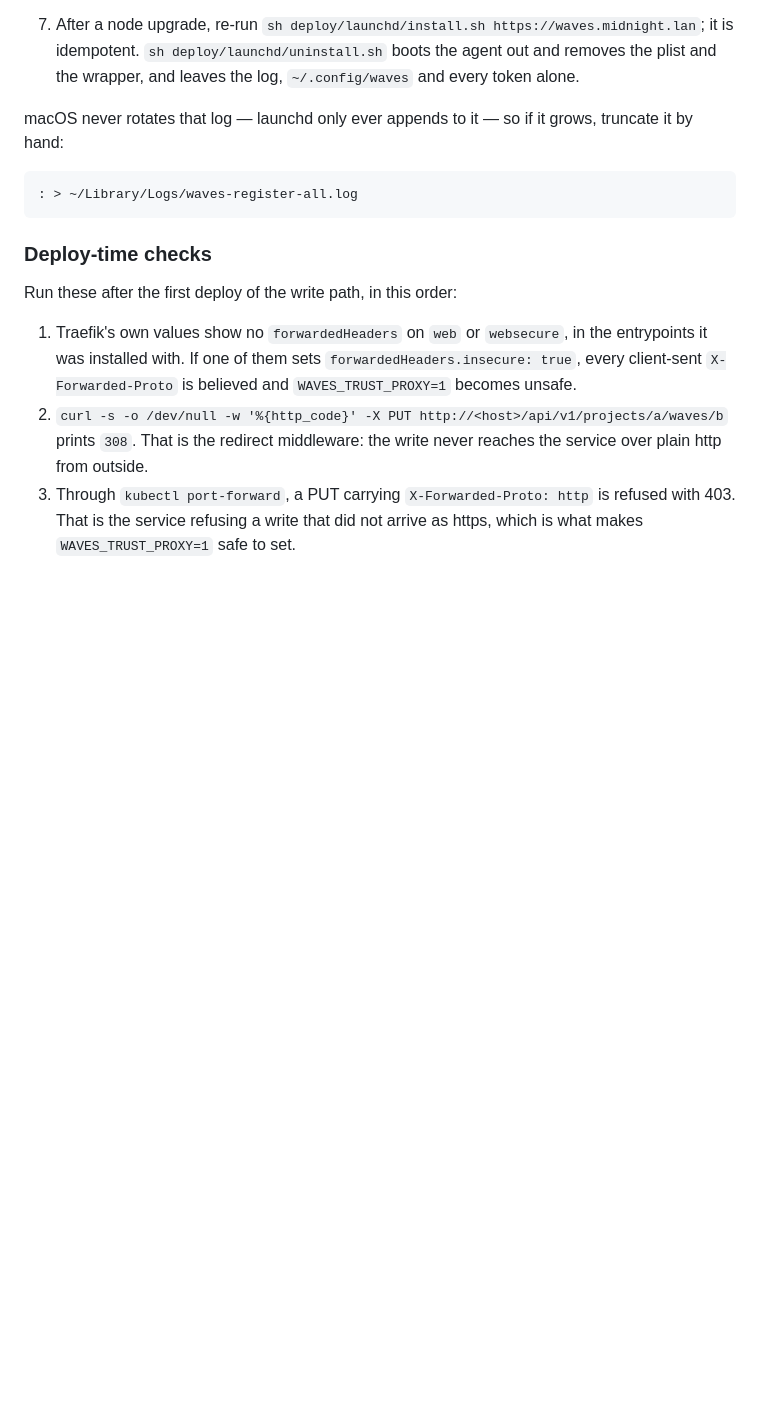
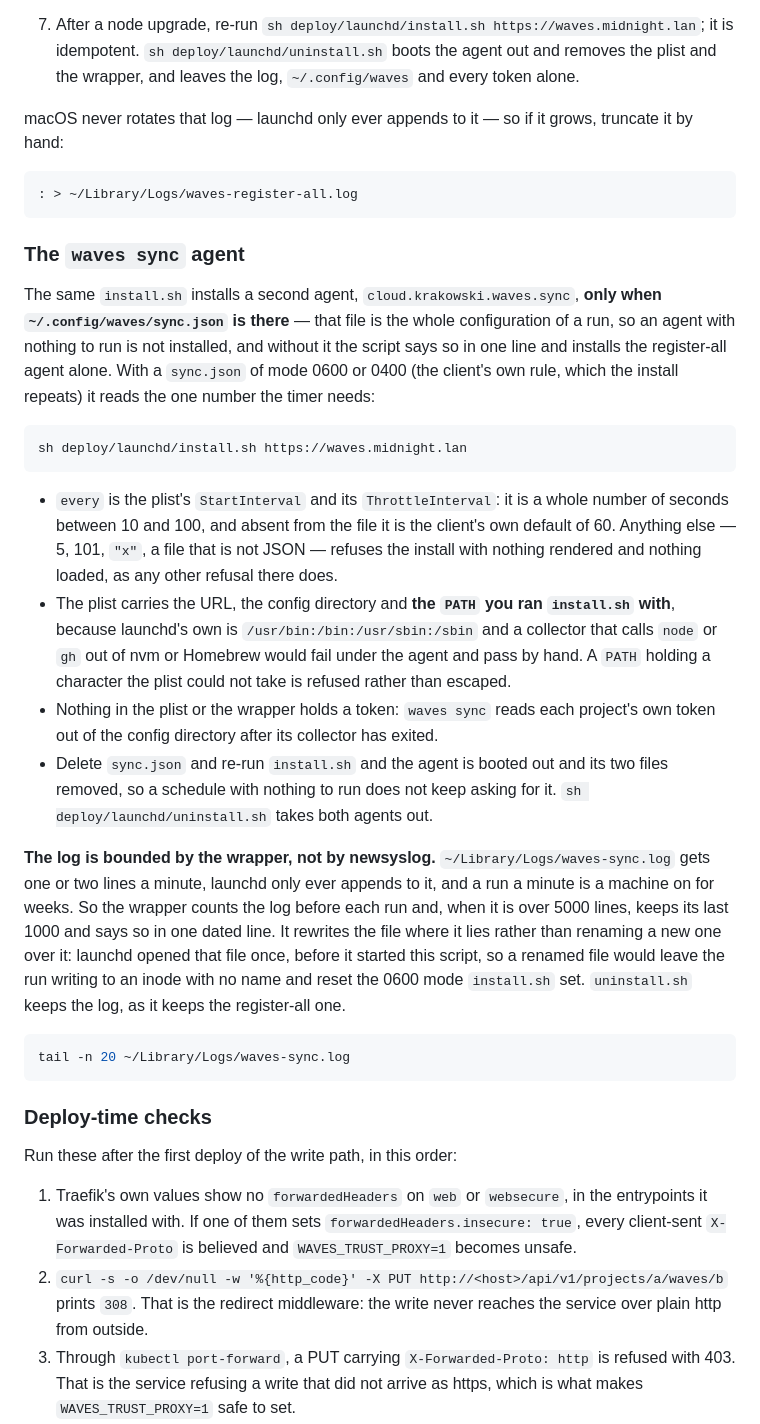
Before and after one commit to martinkrakowski/waves, a Markdown page: deploy/README.md, the part around the change. GitHub-like rendering; blank space fills up the shorter version.

Commit message:
docs(deploy): the sync agent, what installs it and what bounds its log
The launchd install paragraph now says the second agent exists and when it is
not installed, what the PATH in its plist is for, and that deleting sync.json
takes the agent away again. It says the log is bounded by the wrapper and not by
newsyslog — over 5000 lines it keeps the last 1000, in the file launchd already
holds open rather than over a new one.

````diff
--- a/deploy/README.md
+++ b/deploy/README.md
@@ -340,6 +340,49 @@ truncate it by hand:
 : > ~/Library/Logs/waves-register-all.log
 ```
 
+### The `waves sync` agent
+
+The same `install.sh` installs a second agent, `cloud.krakowski.waves.sync`,
+**only when `~/.config/waves/sync.json` is there** — that file is the whole
+configuration of a run, so an agent with nothing to run is not installed, and
+without it the script says so in one line and installs the register-all agent
+alone. With a `sync.json` of mode 0600 or 0400 (the client's own rule, which the
+install repeats) it reads the one number the timer needs:
+
+```sh
+sh deploy/launchd/install.sh https://waves.midnight.lan
+```
+
+- `every` is the plist's `StartInterval` and its `ThrottleInterval`: it is a
+  whole number of seconds between 10 and 100, and absent from the file it is the
+  client's own default of 60. Anything else — 5, 101, `"x"`, a file that is not
+  JSON — refuses the install with nothing rendered and nothing loaded, as any
+  other refusal there does.
+- The plist carries the URL, the config directory and **the `PATH` you ran
+  `install.sh` with**, because launchd's own is `/usr/bin:/bin:/usr/sbin:/sbin`
+  and a collector that calls `node` or `gh` out of nvm or Homebrew would fail
+  under the agent and pass by hand. A `PATH` holding a character the plist could
+  not take is refused rather than escaped.
+- Nothing in the plist or the wrapper holds a token: `waves sync` reads each
+  project's own token out of the config directory after its collector has exited.
+- Delete `sync.json` and re-run `install.sh` and the agent is booted out and its
+  two files removed, so a schedule with nothing to run does not keep asking for
+  it. `sh deploy/launchd/uninstall.sh` takes both agents out.
+
+**The log is bounded by the wrapper, not by newsyslog.**
+`~/Library/Logs/waves-sync.log` gets one or two lines a minute, launchd only ever
+appends to it, and a run a minute is a machine on for weeks. So the wrapper
+counts the log before each run and, when it is over 5000 lines, keeps its last
+1000 and says so in one dated line. It rewrites the file where it lies rather
+than renaming a new one over it: launchd opened that file once, before it
+started this script, so a renamed file would leave the run writing to an inode
+with no name and reset the 0600 mode `install.sh` set. `uninstall.sh` keeps the
+log, as it keeps the register-all one.
+
+```sh
+tail -n 20 ~/Library/Logs/waves-sync.log
+```
+
 ### Deploy-time checks
 
 Run these after the first deploy of the write path, in this order:
````
Also changed, not shown: packages/client/README.md (+2 -0 lines).
